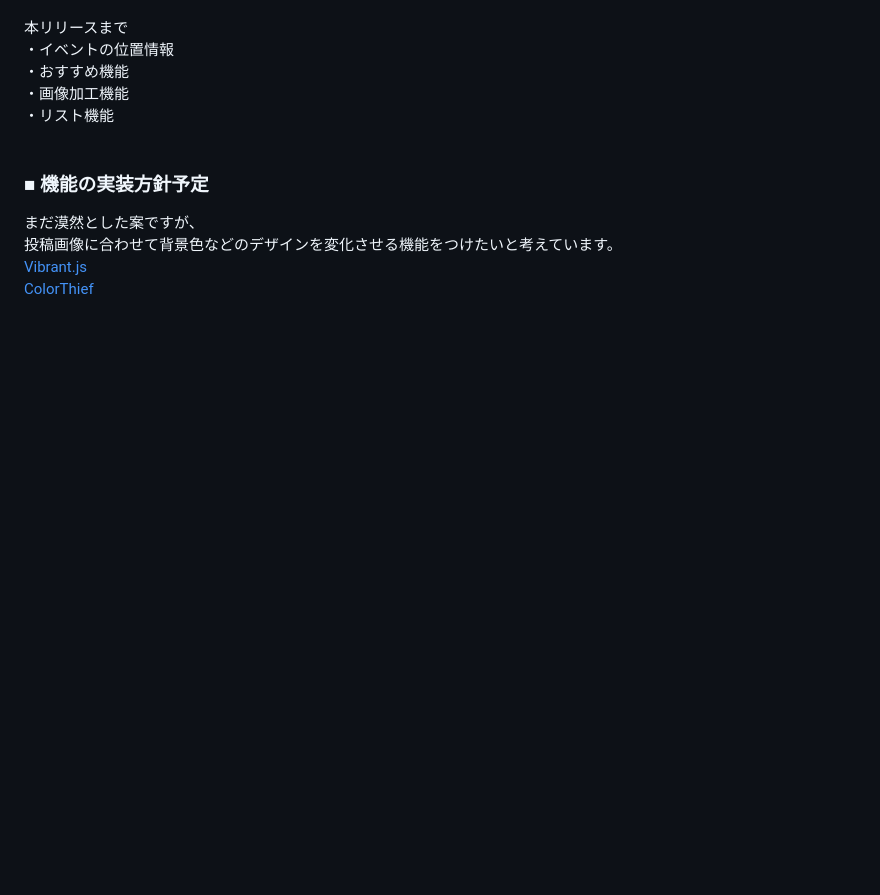
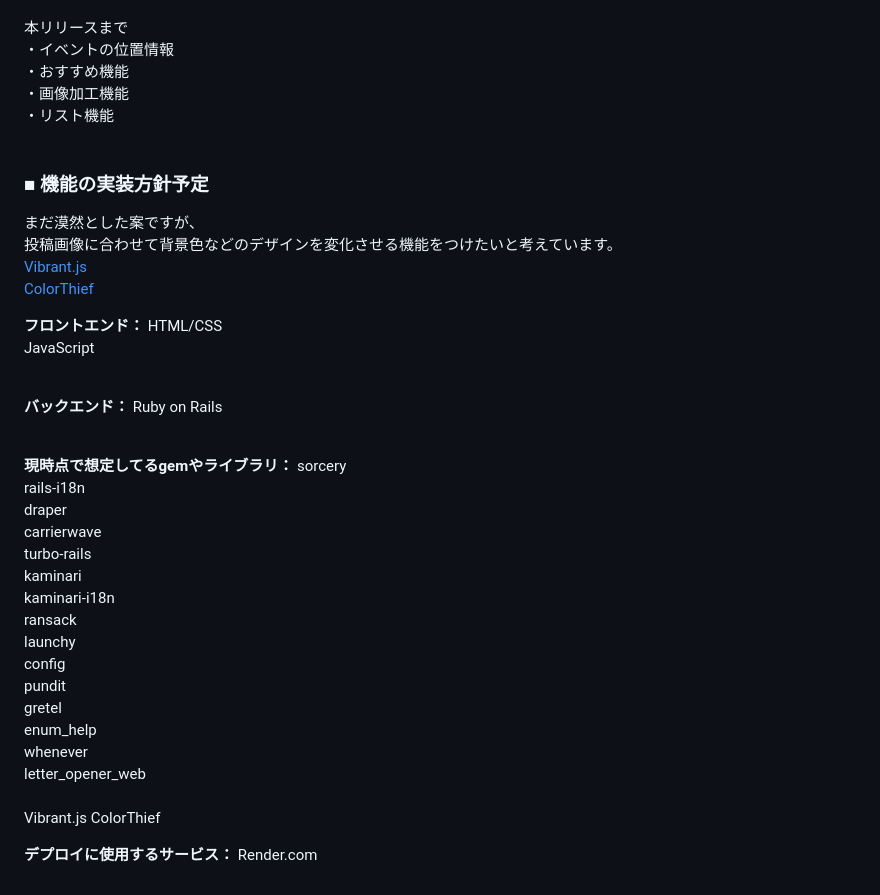
Before and after one commit to kotowata/20240729_art_app, a Markdown page: README.md, the part around the change. Rendered like a GitHub page; blank space fills up the shorter version.

Commit message:
Fix: READEMEの機能の実装方針予定内容を追記

```diff
--- a/README.md
+++ b/README.md
@@ -59,3 +59,36 @@ mvpリリースまで<br>
 投稿画像に合わせて背景色などのデザインを変化させる機能をつけたいと考えています。<br>
 [Vibrant.js](https://github.com/jariz/vibrant.js/)<br>
 [ColorThief](https://github.com/lokesh/color-thief)<br>
+
+**フロントエンド：**
+HTML/CSS<br>
+JavaScript<br>
+<br>
+
+**バックエンド：**
+Ruby on Rails<br>
+<br>
+
+**現時点で想定してるgemやライブラリ：**
+sorcery<br>
+rails-i18n<br>
+draper<br>
+carrierwave<br>
+turbo-rails<br>
+kaminari<br>
+kaminari-i18n<br>
+ransack<br>
+launchy<br>
+config<br>
+pundit<br>
+gretel<br>
+enum_help<br>
+whenever<br>
+letter_opener_web<br>
+<br>
+Vibrant.js
+ColorThief
+<br>
+
+**デプロイに使用するサービス：**
+Render.com<br>
```
